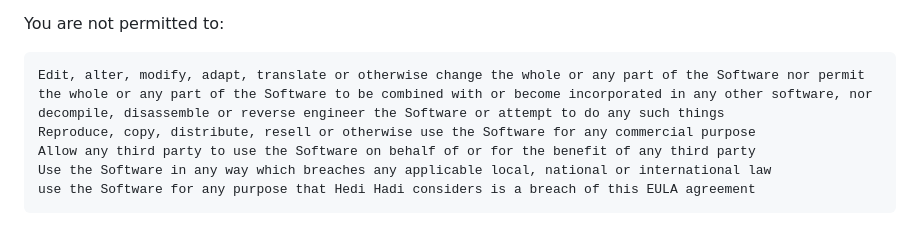
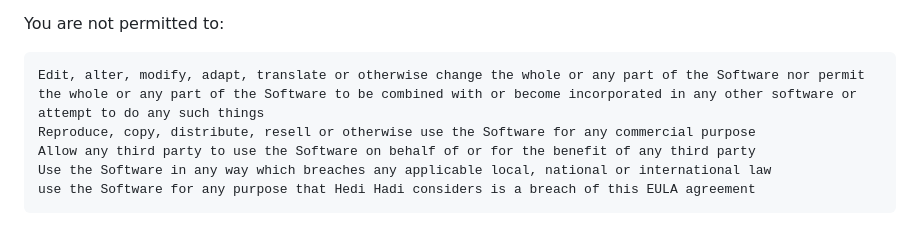
Before and after one commit to hedihadi/zal_app, a Markdown page: LICENSE.md, the part around the change. GitHub-like rendering.

Commit message:
removed some stuff from the license

```diff
--- a/LICENSE.md
+++ b/LICENSE.md
@@ -19,7 +19,7 @@ You are permitted to load the Zal software (for example a PC, laptop, mobile or
 
 You are not permitted to:
 
-    Edit, alter, modify, adapt, translate or otherwise change the whole or any part of the Software nor permit the whole or any part of the Software to be combined with or become incorporated in any other software, nor decompile, disassemble or reverse engineer the Software or attempt to do any such things
+    Edit, alter, modify, adapt, translate or otherwise change the whole or any part of the Software nor permit the whole or any part of the Software to be combined with or become incorporated in any other software or attempt to do any such things
     Reproduce, copy, distribute, resell or otherwise use the Software for any commercial purpose
     Allow any third party to use the Software on behalf of or for the benefit of any third party
     Use the Software in any way which breaches any applicable local, national or international law
```
